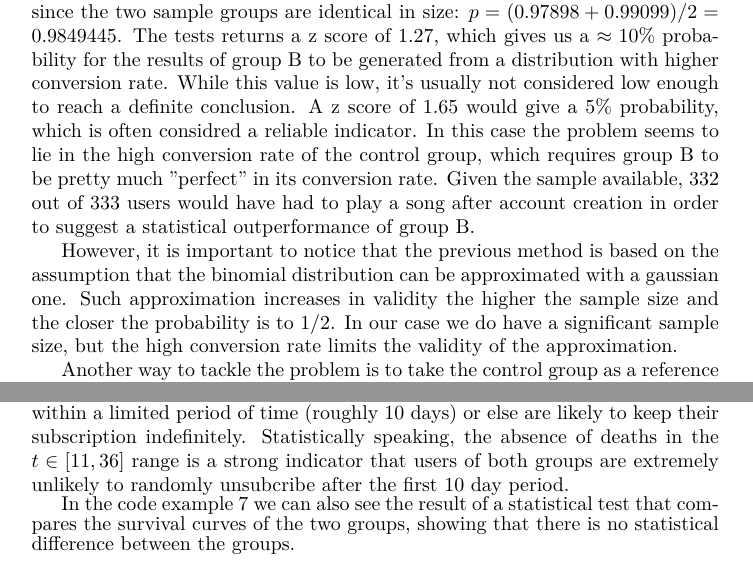
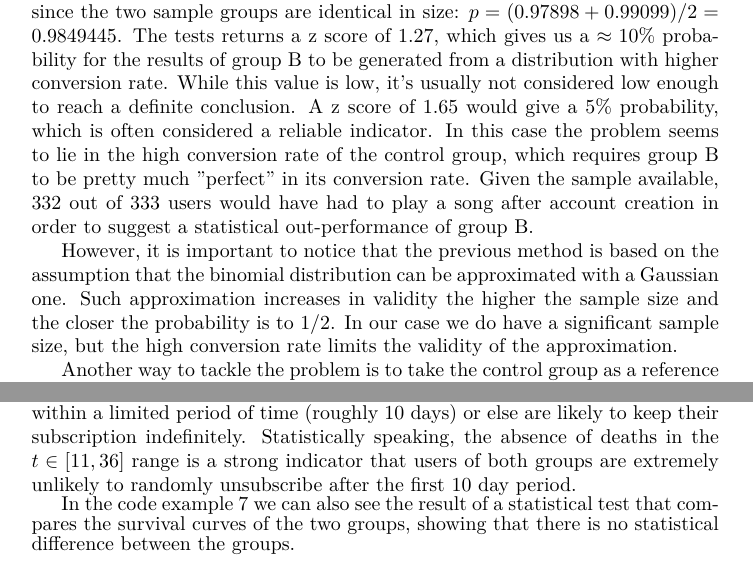
Before and after one commit to piotor87/YData, a LaTeX document (answers.tex): two parts of pages 4 and 7 of 8, joined at a grey line, cut so that both start at the same text. Compiled offline with pdfLaTeX.

Commit message:
spellcheck

```diff
--- a/answers.tex
+++ b/answers.tex
@@ -149,11 +149,11 @@ which in this case is just the arithmetic mean since the two sample groups are i
 $. The tests returns a z score of 1.27, which gives us a $\approx 10\%$ probability for the results of group B to be generated from a distribution with higher
 conversion rate.
 While this value is low, it's usually not considered low enough to reach a definite conclusion. A z score of 1.65 would give a 5$\%$ probability,
-which is often considred a reliable indicator. In this case the problem seems to lie in the high conversion rate of the control group,
+which is often considered a reliable indicator. In this case the problem seems to lie in the high conversion rate of the control group,
 which requires group B to be pretty much "perfect" in its conversion rate. Given the sample available, 332 out of 333
-users would have had to play a song after account creation in order to suggest a statistical outperformance of group B.
+users would have had to play a song after account creation in order to suggest a statistical out-performance of group B.
 
-However, it is important to notice that the previous method is based on the assumption that the binomial distribution can be approximated with a gaussian one.
+However, it is important to notice that the previous method is based on the assumption that the binomial distribution can be approximated with a Gaussian one.
 Such approximation increases in validity the higher the sample size and the closer the probability is to 1/2. In our case we do have a significant sample size, but the
 high conversion rate limits the validity of the approximation.
 
@@ -255,7 +255,7 @@ Fig.\ref{fig:survival} shows the fitting of both estimators, along with the erro
 the curves stabilize after 10/15 days at similar values. The estimators are telling us that the users
 either unsubscribe within a limited period of time (roughly 10 days) or else are likely to keep their subscription indefinitely. Statistically
 speaking, the absence of deaths in the $t \in [11,36]$ range is a strong indicator that users of both groups are extremely unlikely to randomly
-unsubcribe after the first 10 day period.
+unsubscribe after the first 10 day period.
 
 In the code example \ref{code:python_logRank} we can also see the result of a statistical test
 that compares the survival curves of the two groups, showing that there is no statistical difference between the groups.
```
Also changed, not shown: answers.pdf, answers.tex (4 more changed lines).
